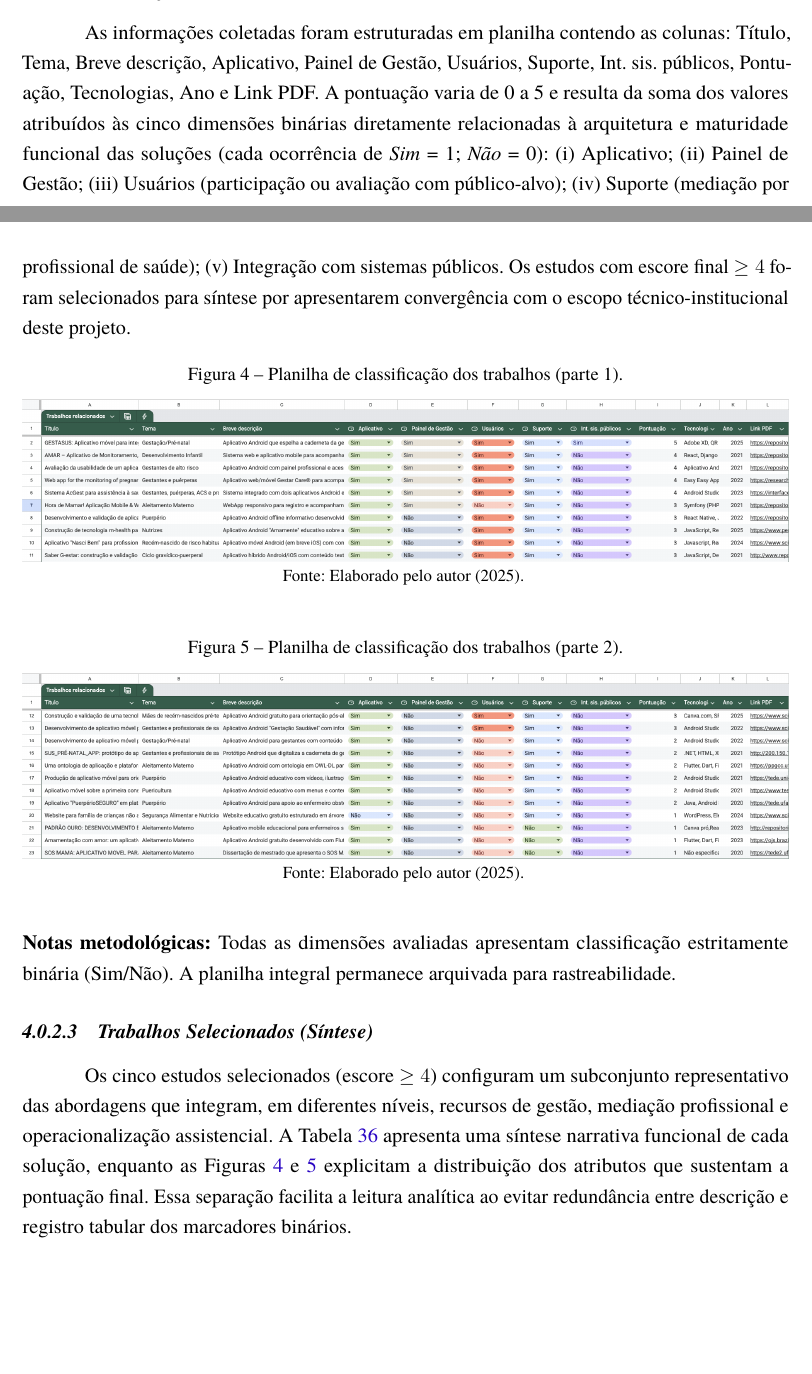
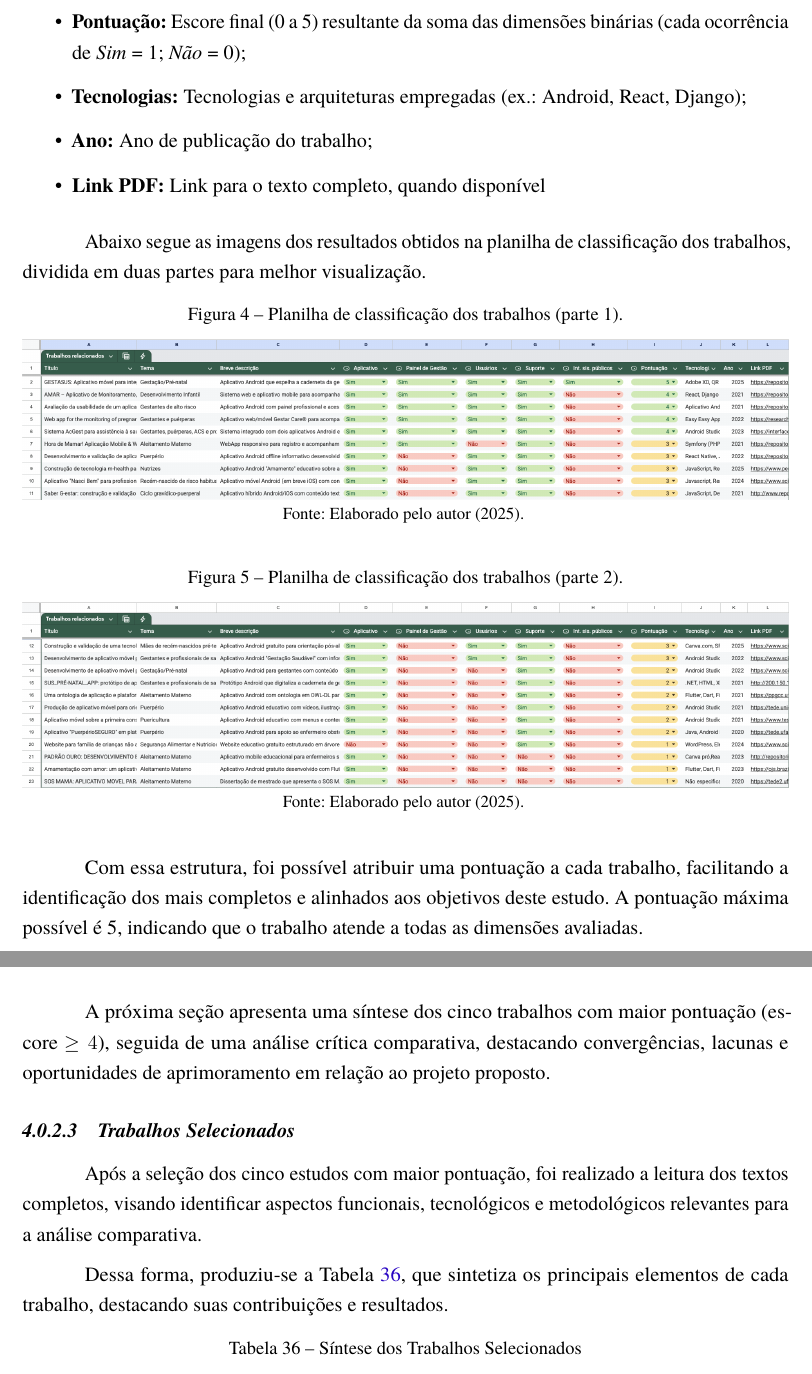
Before and after one commit to JuninProg/tcc-latex, a LaTeX thesis (abntex2-modelo-ifrs-osorio-ads-tcc.tex, which reads elementos-textuais/capitulo-3-trabalhos-relacionados.tex): two parts of pages 33 and 34 of 41 before the commit and two parts of pages 34 and 35 of 41 after it, joined at a grey line, cut at the place of the change, the shorter picture padded with empty space. Compiled offline with pdfLaTeX.

Commit message:
feat: improve trabalhos relaeteds

```diff
--- a/elementos-textuais/capitulo-3-trabalhos-relacionados.tex
+++ b/elementos-textuais/capitulo-3-trabalhos-relacionados.tex
@@ -91,4 +91,3 @@ Com base no primeiro filtro, 489 trabalhos foram excluídos por não atenderem a
 
 \subsubsection{Pontuação dos Trabalhos}
 
-As informações coletadas foram estruturadas em planilha contendo as colunas: Título, Tema, Breve descrição, Aplicativo, Painel de Gestão, Usuários, Suporte, Int. sis. públicos, Pontuação, Tecnologias, Ano e Link PDF. A pontuação varia de 0 a 5 e resulta da soma dos valores atribuídos às cinco dimensões binárias diretamente relacionadas à arquitetura e maturidade funcional das soluções (cada ocorrência de \textit{Sim} = 1; \textit{Não} = 0): (i) Aplicativo; (ii) Painel de Gestão; (iii) Usuários (participação ou avaliação com público-alvo); (iv) Suporte (mediação por profissional de saúde); (v) Integração com sistemas públicos. Os estudos com escore final $\geq 4$ foram selecionados para síntese por apresentarem convergência com o escopo técnico-institucional deste projeto.
@@ -95,3 +105,10 @@ As informações coletadas foram estruturadas em planilha contendo as colunas: T
+  \item \textbf{Pontuação:} Escore final (0 a 5) resultante da soma das dimensões binárias (cada ocorrência de \emph{Sim} = 1; \emph{Não} = 0);
+  \item \textbf{Tecnologias:} Tecnologias e arquiteturas empregadas (ex.: Android, React, Django);
+  \item \textbf{Ano:} Ano de publicação do trabalho;
+  \item \textbf{Link PDF:} Link para o texto completo, quando disponível
+\end{itemize}
+
+Abaixo segue as imagens dos resultados obtidos na planilha de classificação dos trabalhos, dividida em duas partes para melhor visualização.
 
 \begin{figure}[H]
   \centering
@@ -111,14 +128,18 @@ As informações coletadas foram estruturadas em planilha contendo as colunas: T
   \label{fig:planilha_classificacao_2}
 \end{figure}
 
-\noindent\textbf{Notas metodológicas:} Todas as dimensões avaliadas apresentam classificação estritamente binária (Sim/Não). A planilha integral permanece arquivada para rastreabilidade.
+Com essa estrutura, foi possível atribuir uma pontuação a cada trabalho, facilitando a identificação dos mais completos e alinhados aos objetivos deste estudo. A pontuação máxima possível é 5, indicando que o trabalho atende a todas as dimensões avaliadas.
 
-\subsubsection{Trabalhos Selecionados (Síntese)}
+A próxima seção apresenta uma síntese dos cinco trabalhos com maior pontuação (escore $\geq 4$), seguida de uma análise crítica comparativa, destacando convergências, lacunas e oportunidades de aprimoramento em relação ao projeto proposto.
 
-Os cinco estudos selecionados (escore $\geq 4$) configuram um subconjunto representativo das abordagens que integram, em diferentes níveis, recursos de gestão, mediação profissional e operacionalização assistencial. A Tabela \ref{tab:trabalhos_selecionados} apresenta uma síntese narrativa funcional de cada solução, enquanto as Figuras \ref{fig:planilha_classificacao_1} e \ref{fig:planilha_classificacao_2} explicitam a distribuição dos atributos que sustentam a pontuação final. Essa separação facilita a leitura analítica ao evitar redundância entre descrição e registro tabular dos marcadores binários.
+\subsubsection{Trabalhos Selecionados}
+
+Após a seleção dos cinco estudos com maior pontuação, foi realizado a leitura dos textos completos, visando identificar aspectos funcionais, tecnológicos e metodológicos relevantes para a análise comparativa.
+
+Dessa forma, produziu-se a Tabela \ref{tab:trabalhos_selecionados}, que sintetiza os principais elementos de cada trabalho, destacando suas contribuições e resultados.
 
 \begin{table}[H]
 \centering
-\caption{Trabalhos selecionados para análise comparativa (síntese).}\label{tab:trabalhos_selecionados}
+\caption{Síntese dos Trabalhos Selecionados}\label{tab:trabalhos_selecionados}
 \renewcommand{\arraystretch}{1.12}
 \setlength{\tabcolsep}{6pt}
```
Also changed, not shown: abntex2-modelo-ifrs-osorio-ads-tcc.pdf, imagens/trabalhos_relacionados_1.png, imagens/trabalhos_relacionados_2.png, elementos-textuais/capitulo-3-trabalhos-relacionados.tex (27 more changed lines), 1 other file.
